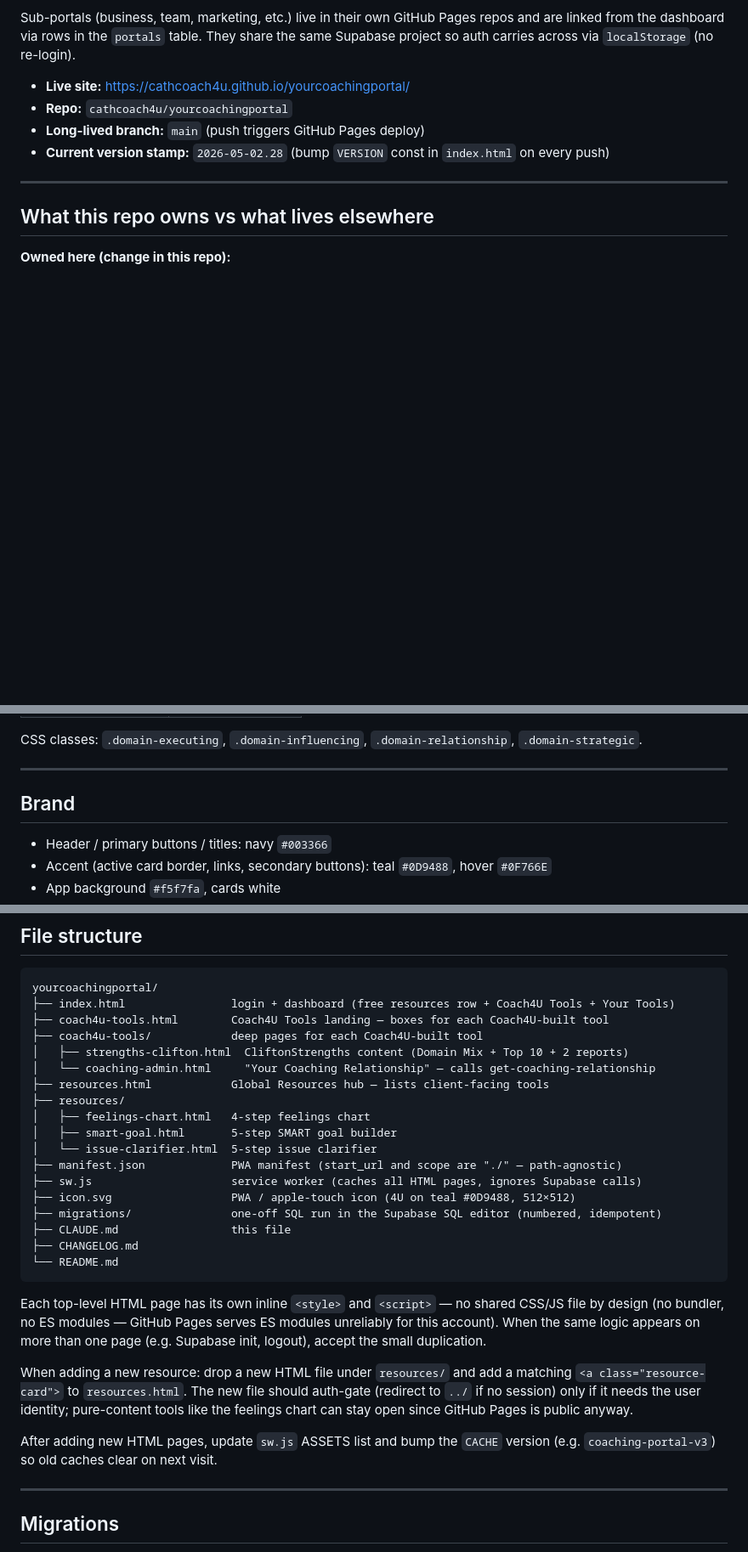
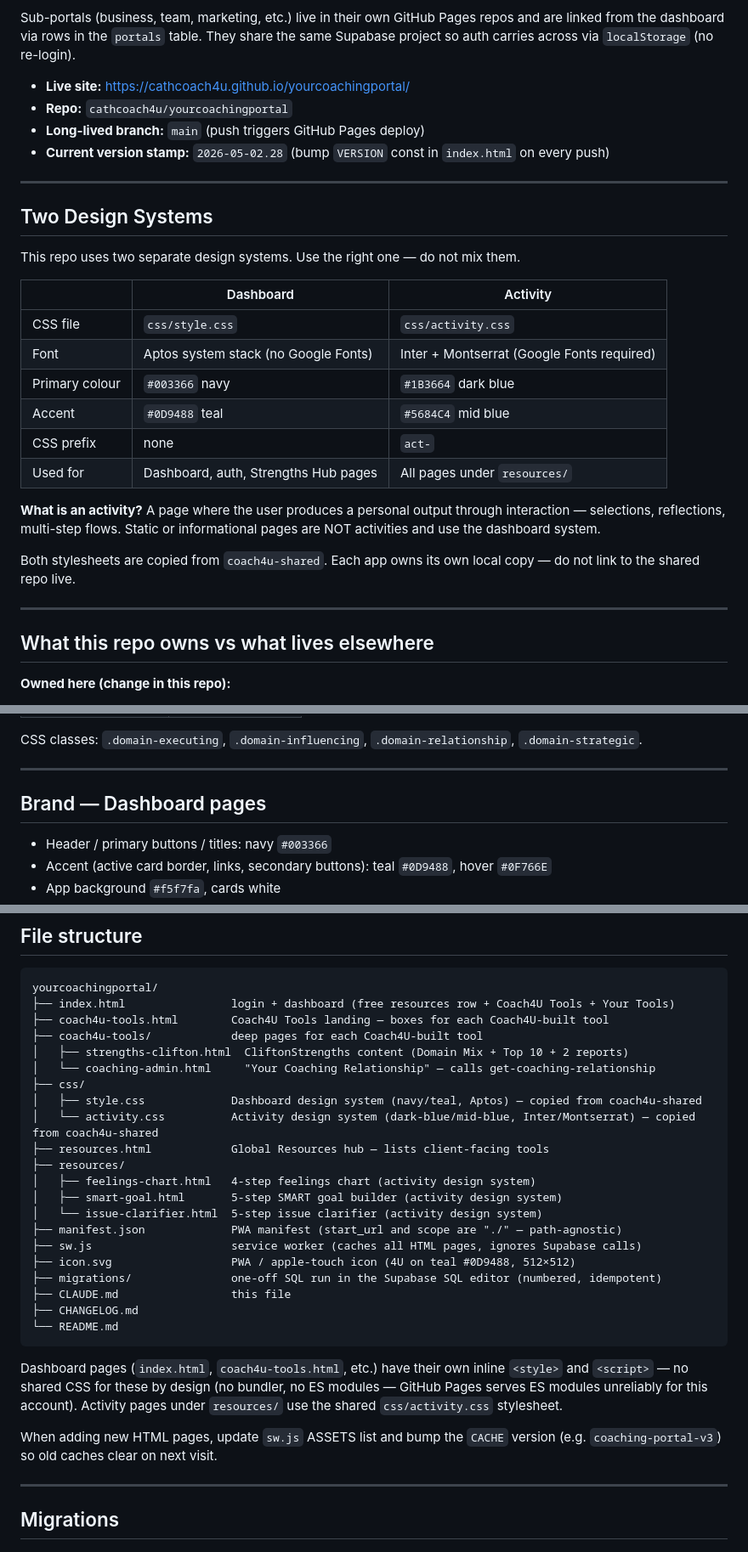
Before and after one commit to cathcoach4u/yourcoachingportal, a Markdown page: CLAUDE.md, 3 parts joined by grey strips. Shown at 85% size. Drawn GitHub-style; blank space fills up the shorter version.

Commit message:
docs: CLAUDE.md — document activity.css, act-* classes, two design systems, css/ directory

````diff
--- a/CLAUDE.md
+++ b/CLAUDE.md
@@ -8,6 +8,25 @@ Sub-portals (business, team, marketing, etc.) live in their own GitHub Pages rep
 - **Repo:** `cathcoach4u/yourcoachingportal`
 - **Long-lived branch:** `main` (push triggers GitHub Pages deploy)
 - **Current version stamp:** `2026-05-02.28` (bump `VERSION` const in `index.html` on every push)
+
+---
+
+## Two Design Systems
+
+This repo uses two separate design systems. Use the right one — do not mix them.
+
+| | Dashboard | Activity |
+|---|---|---|
+| CSS file | `css/style.css` | `css/activity.css` |
+| Font | Aptos system stack (no Google Fonts) | Inter + Montserrat (Google Fonts required) |
+| Primary colour | `#003366` navy | `#1B3664` dark blue |
+| Accent | `#0D9488` teal | `#5684C4` mid blue |
+| CSS prefix | none | `act-` |
+| Used for | Dashboard, auth, Strengths Hub pages | All pages under `resources/` |
+
+**What is an activity?** A page where the user produces a personal output through interaction — selections, reflections, multi-step flows. Static or informational pages are NOT activities and use the dashboard system.
+
+Both stylesheets are copied from `coach4u-shared`. Each app owns its own local copy — do not link to the shared repo live.
 
 ---
 
@@ -144,7 +163,7 @@ CSS classes: `.domain-executing`, `.domain-influencing`, `.domain-relationship`,
 
 ---
 
-## Brand
+## Brand — Dashboard pages
 
 - Header / primary buttons / titles: navy `#003366`
 - Accent (active card border, links, secondary buttons): teal `#0D9488`, hover `#0F766E`
@@ -235,11 +256,14 @@ yourcoachingportal/
 ├── coach4u-tools/            deep pages for each Coach4U-built tool
 │   ├── strengths-clifton.html  CliftonStrengths content (Domain Mix + Top 10 + 2 reports)
 │   └── coaching-admin.html     "Your Coaching Relationship" — calls get-coaching-relationship
+├── css/
+│   ├── style.css             Dashboard design system (navy/teal, Aptos) — copied from coach4u-shared
+│   └── activity.css          Activity design system (dark-blue/mid-blue, Inter/Montserrat) — copied from coach4u-shared
 ├── resources.html            Global Resources hub — lists client-facing tools
 ├── resources/
-│   ├── feelings-chart.html   4-step feelings chart
-│   ├── smart-goal.html       5-step SMART goal builder
-│   └── issue-clarifier.html  5-step issue clarifier
+│   ├── feelings-chart.html   4-step feelings chart (activity design system)
+│   ├── smart-goal.html       5-step SMART goal builder (activity design system)
+│   └── issue-clarifier.html  5-step issue clarifier (activity design system)
 ├── manifest.json             PWA manifest (start_url and scope are "./" — path-agnostic)
 ├── sw.js                     service worker (caches all HTML pages, ignores Supabase calls)
 ├── icon.svg                  PWA / apple-touch icon (4U on teal #0D9488, 512×512)
@@ -249,11 +273,9 @@ yourcoachingportal/
 └── README.md
 ```
 
-Each top-level HTML page has its own inline `<style>` and `<script>` — no shared CSS/JS file by design (no bundler, no ES modules — GitHub Pages serves ES modules unreliably for this account). When the same logic appears on more than one page (e.g. Supabase init, logout), accept the small duplication.
+Dashboard pages (`index.html`, `coach4u-tools.html`, etc.) have their own inline `<style>` and `<script>` — no shared CSS for these by design (no bundler, no ES modules — GitHub Pages serves ES modules unreliably for this account). Activity pages under `resources/` use the shared `css/activity.css` stylesheet.
 
-When adding a new resource: drop a new HTML file under `resources/` and add a matching `<a class="resource-card">` to `resources.html`. The new file should auth-gate (redirect to `../` if no session) only if it needs the user identity; pure-content tools like the feelings chart can stay open since GitHub Pages is public anyway.
-
-After adding new HTML pages, update `sw.js` ASSETS list and bump the `CACHE` version (e.g. `coaching-portal-v3`) so old caches clear on next visit.
+When adding new HTML pages, update `sw.js` ASSETS list and bump the `CACHE` version (e.g. `coaching-portal-v3`) so old caches clear on next visit.
 
 ---
 
````
Also changed, not shown: other parts of CLAUDE.md (+6 -4 lines).
